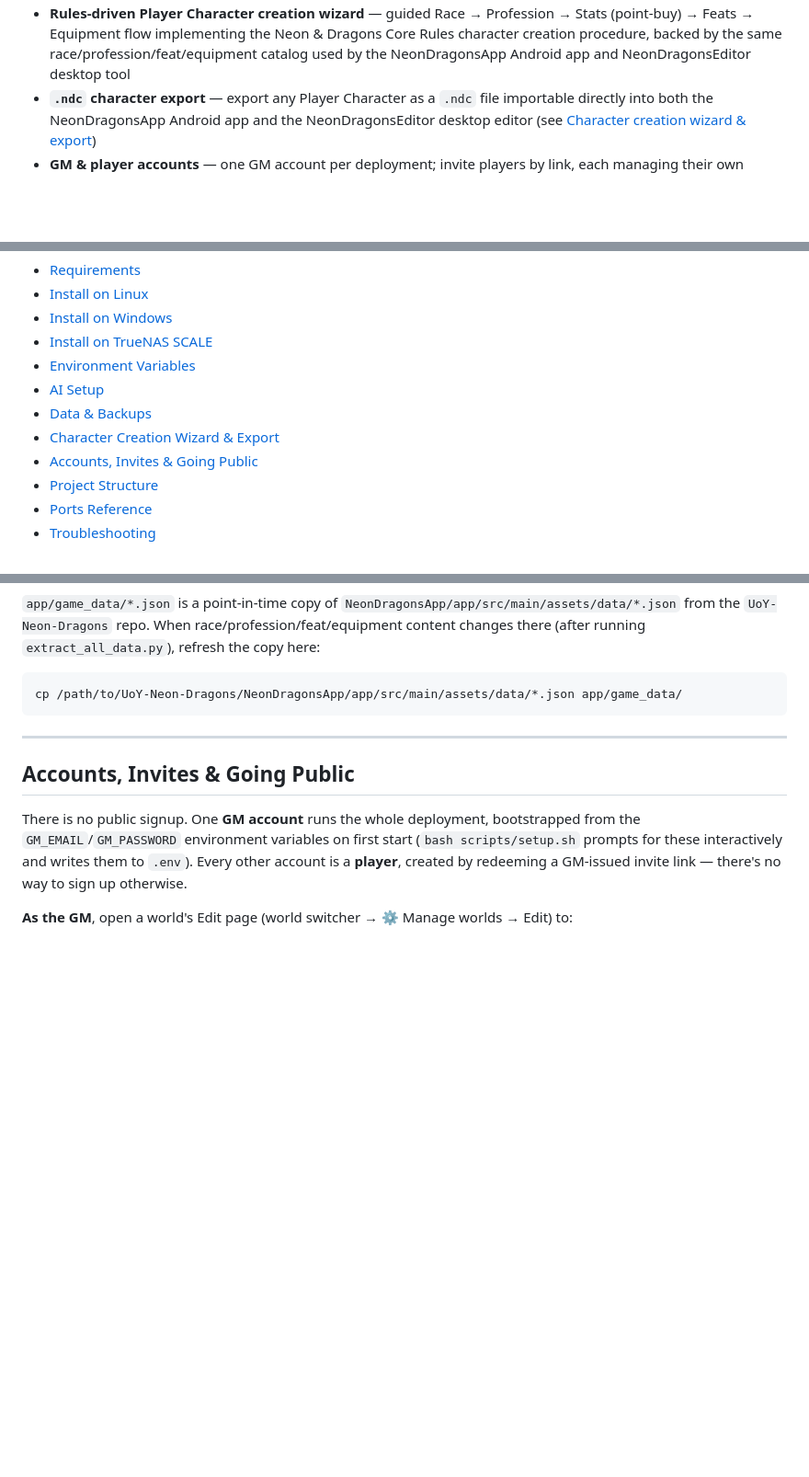
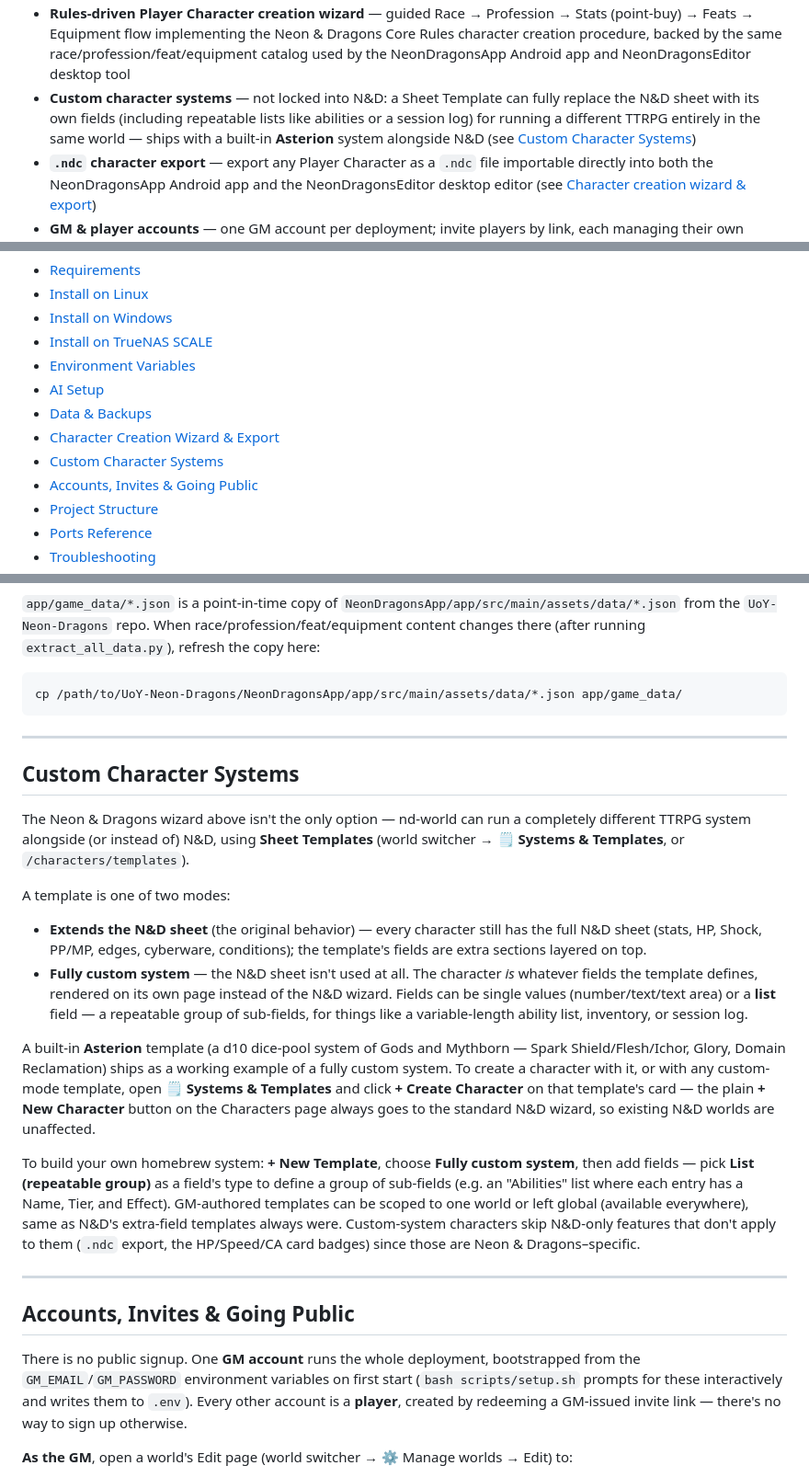
Before and after one commit to 8bit-boom/nd-world, a Markdown page: README.md, 3 parts joined by grey strips. Shown at 92% size. GitHub-like rendering; blank space fills up the shorter version.

Commit message:
Document custom character systems in README

```diff
--- a/README.md
+++ b/README.md
@@ -22,6 +22,7 @@ A self-hosted worldbuilding and lore management system for the **Neon & Dragons*
 - **Image Studio** — embedded SwarmUI iframe at `/imagestudio`
 - **Universal character sheets** — fully configurable stats, skills, and currency (N&D defaults: POW/AGI/FOR/INT/PER/SOC); optional secondary resource tracker
 - **Rules-driven Player Character creation wizard** — guided Race → Profession → Stats (point-buy) → Feats → Equipment flow implementing the Neon & Dragons Core Rules character creation procedure, backed by the same race/profession/feat/equipment catalog used by the NeonDragonsApp Android app and NeonDragonsEditor desktop tool
+- **Custom character systems** — not locked into N&D: a Sheet Template can fully replace the N&D sheet with its own fields (including repeatable lists like abilities or a session log) for running a different TTRPG entirely in the same world — ships with a built-in **Asterion** system alongside N&D (see [Custom Character Systems](#custom-character-systems))
 - **`.ndc` character export** — export any Player Character as a `.ndc` file importable directly into both the NeonDragonsApp Android app and the NeonDragonsEditor desktop editor (see [Character creation wizard & export](#character-creation-wizard--export))
 - **GM & player accounts** — one GM account per deployment; invite players by link, each managing their own character. GMs can hide spoiler content (from everyone, or from all but a hand-picked subset of players), toggle party-wide character visibility per world, and send private per-player notes (see [Accounts, Invites & Going Public](#accounts-invites--going-public))
 - **Full-text search** — across names, tags, summaries, and body text
@@ -40,6 +41,7 @@ A self-hosted worldbuilding and lore management system for the **Neon & Dragons*
 - [AI Setup](#ai-setup)
 - [Data & Backups](#data--backups)
 - [Character Creation Wizard & Export](#character-creation-wizard--export)
+- [Custom Character Systems](#custom-character-systems)
 - [Accounts, Invites & Going Public](#accounts-invites--going-public)
 - [Project Structure](#project-structure)
 - [Ports Reference](#ports-reference)
@@ -583,6 +585,40 @@ cp /path/to/UoY-Neon-Dragons/NeonDragonsApp/app/src/main/assets/data/*.json app/
 
 ---
 
+## Custom Character Systems
+
+The Neon & Dragons wizard above isn't the only option — nd-world can run a completely
+different TTRPG system alongside (or instead of) N&D, using **Sheet Templates**
+(world switcher → **🗒 Systems & Templates**, or `/characters/templates`).
+
+A template is one of two modes:
+
+- **Extends the N&D sheet** (the original behavior) — every character still has the
+  full N&D sheet (stats, HP, Shock, PP/MP, edges, cyberware, conditions); the
+  template's fields are extra sections layered on top.
+- **Fully custom system** — the N&D sheet isn't used at all. The character *is*
+  whatever fields the template defines, rendered on its own page instead of the
+  N&D wizard. Fields can be single values (number/text/text area) or a **list**
+  field — a repeatable group of sub-fields, for things like a variable-length
+  ability list, inventory, or session log.
+
+A built-in **Asterion** template (a d10 dice-pool system of Gods and Mythborn —
+Spark Shield/Flesh/Ichor, Glory, Domain Reclamation) ships as a working example of
+a fully custom system. To create a character with it, or with any custom-mode
+template, open **🗒 Systems & Templates** and click **+ Create Character** on that
+template's card — the plain **+ New Character** button on the Characters page
+always goes to the standard N&D wizard, so existing N&D worlds are unaffected.
+
+To build your own homebrew system: **+ New Template**, choose **Fully custom
+system**, then add fields — pick **List (repeatable group)** as a field's type to
+define a group of sub-fields (e.g. an "Abilities" list where each entry has a
+Name, Tier, and Effect). GM-authored templates can be scoped to one world or left
+global (available everywhere), same as N&D's extra-field templates always were.
+Custom-system characters skip N&D-only features that don't apply to them (`.ndc`
+export, the HP/Speed/CA card badges) since those are Neon & Dragons–specific.
+
+---
+
 ## Accounts, Invites & Going Public
 
 There is no public signup. One **GM account** runs the whole deployment, bootstrapped
```
